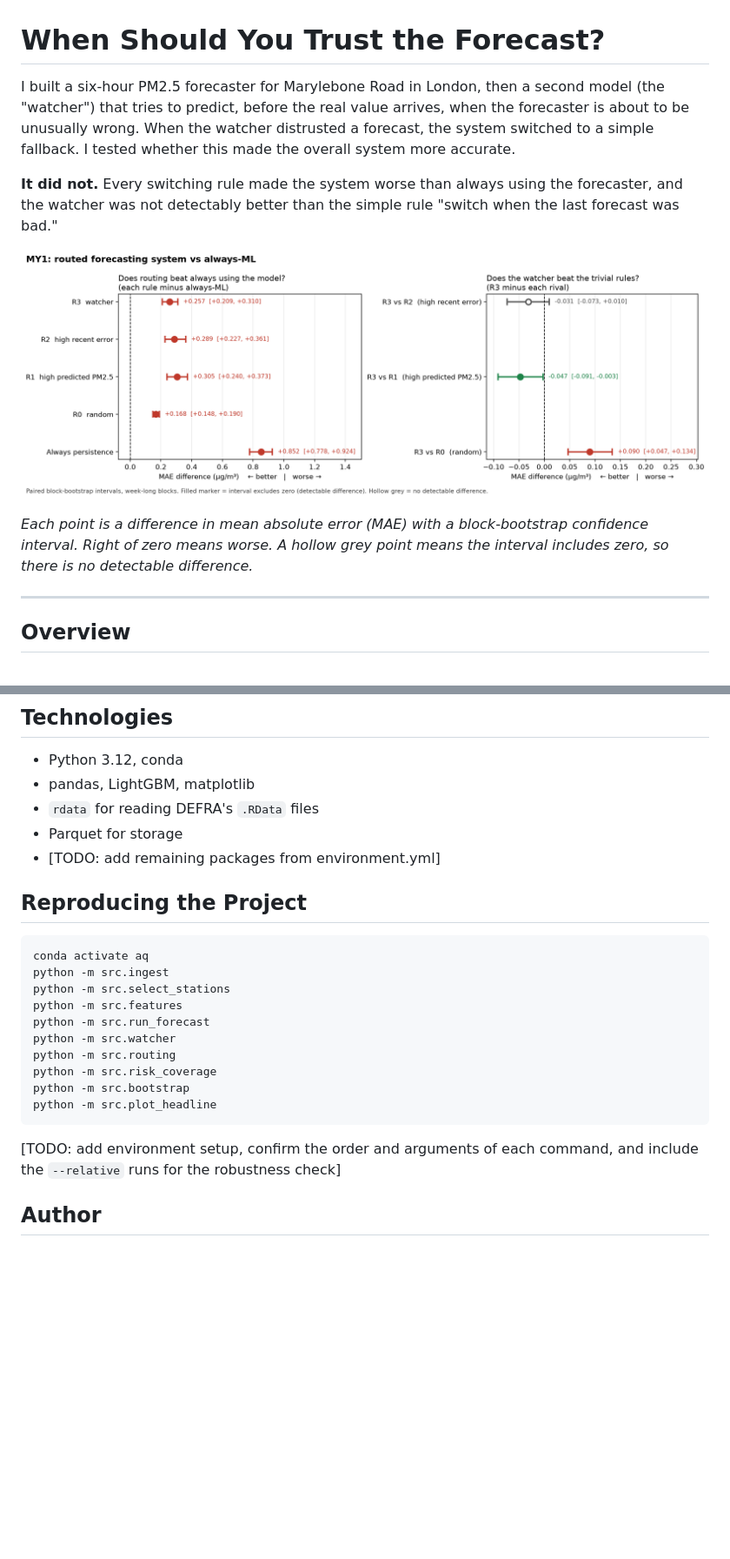
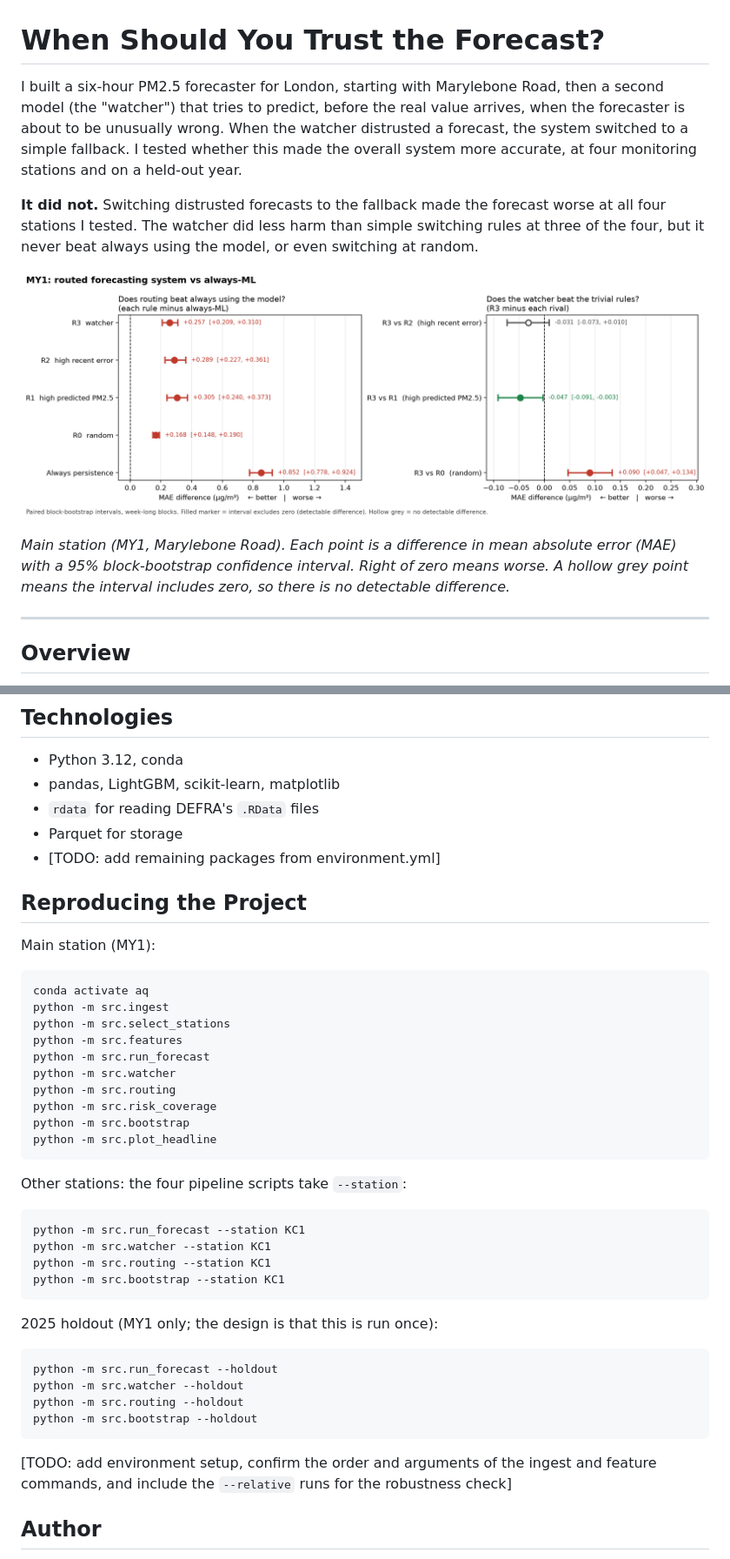
Before and after one commit to abdullahiali1545-arch/when-should-you-trust-the-forecast, a Markdown page: README.md, 2 parts joined by grey strips. Shown at 87% size. Rendered like a GitHub page; blank space fills up the shorter version.

````diff
--- a/README.md
+++ b/README.md
@@ -1,12 +1,12 @@
 # When Should You Trust the Forecast?
 
-I built a six-hour PM2.5 forecaster for Marylebone Road in London, then a second model (the "watcher") that tries to predict, before the real value arrives, when the forecaster is about to be unusually wrong. When the watcher distrusted a forecast, the system switched to a simple fallback. I tested whether this made the overall system more accurate.
+I built a six-hour PM2.5 forecaster for London, starting with Marylebone Road, then a second model (the "watcher") that tries to predict, before the real value arrives, when the forecaster is about to be unusually wrong. When the watcher distrusted a forecast, the system switched to a simple fallback. I tested whether this made the overall system more accurate, at four monitoring stations and on a held-out year.
 
-**It did not.** Every switching rule made the system worse than always using the forecaster, and the watcher was not detectably better than the simple rule "switch when the last forecast was bad."
+**It did not.** Switching distrusted forecasts to the fallback made the forecast worse at all four stations I tested. The watcher did less harm than simple switching rules at three of the four, but it never beat always using the model, or even switching at random.
 
 ![Headline result](results/figures/MY1_headline.png)
 
-*Each point is a difference in mean absolute error (MAE) with a block-bootstrap confidence interval. Right of zero means worse. A hollow grey point means the interval includes zero, so there is no detectable difference.*
+*Main station (MY1, Marylebone Road). Each point is a difference in mean absolute error (MAE) with a 95% block-bootstrap confidence interval. Right of zero means worse. A hollow grey point means the interval includes zero, so there is no detectable difference.*
 
 ---
 
@@ -252,12 +287,14 @@ when-should-you-trust-the-forecast/
 ## Technologies
 
 - Python 3.12, conda
-- pandas, LightGBM, matplotlib
+- pandas, LightGBM, scikit-learn, matplotlib
 - `rdata` for reading DEFRA's `.RData` files
 - Parquet for storage
 - [TODO: add remaining packages from environment.yml]
 
 ## Reproducing the Project
+
+Main station (MY1):
 
 ```
 conda activate aq
@@ -272,7 +309,25 @@ python -m src.bootstrap
 python -m src.plot_headline
 ```
 
-[TODO: add environment setup, confirm the order and arguments of each command, and include the `--relative` runs for the robustness check]
+Other stations: the four pipeline scripts take `--station`:
+
+```
+python -m src.run_forecast --station KC1
+python -m src.watcher --station KC1
+python -m src.routing --station KC1
+python -m src.bootstrap --station KC1
+```
+
+2025 holdout (MY1 only; the design is that this is run once):
+
+```
+python -m src.run_forecast --holdout
+python -m src.watcher --holdout
+python -m src.routing --holdout
+python -m src.bootstrap --holdout
+```
+
+[TODO: add environment setup, confirm the order and arguments of the ingest and feature commands, and include the `--relative` runs for the robustness check]
 
 ## Author
 
````
Also changed, not shown: other parts of README.md (+53 -18 lines).
